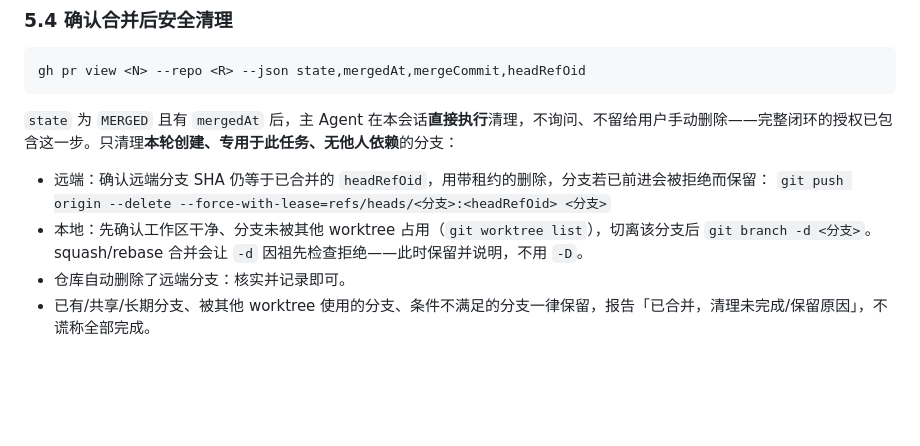
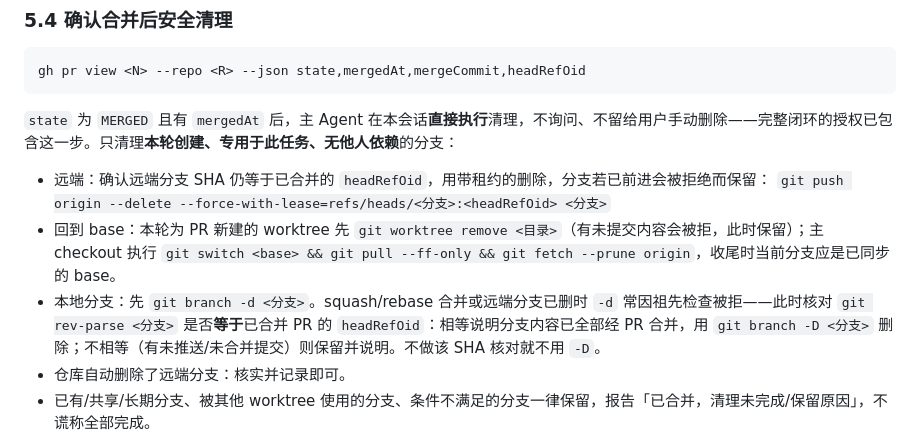
Before and after one commit to 1010323691/MySkills, a Markdown page: pr-review-loop/SKILL.md, the part around the change. GitHub-like rendering; blank space fills up the shorter version.

Commit message:
修正 pr-review-loop 合并后清理：收尾回到 base 并同步，本地分支按 SHA 核对后删除
- 清理前先移除本轮 worktree，并在主 checkout 切回 base、pull --ff-only、fetch --prune
- 本地 git branch -d 被拒（squash/rebase 合并或远端已删）时，核对本地分支 SHA 等于已合并 PR 的 headRefOid 才用 -D，否则保留并说明

Co-Authored-By: Claude Haiku 5.5 <noreply@anthropic.com>

```diff
--- a/pr-review-loop/SKILL.md
+++ b/pr-review-loop/SKILL.md
@@ -176,7 +176,8 @@ gh pr view <N> --repo <R> --json state,mergedAt,mergeCommit,headRefOid
 
 - 远端：确认远端分支 SHA 仍等于已合并的 `headRefOid`，用带租约的删除，分支若已前进会被拒绝而保留：
   `git push origin --delete --force-with-lease=refs/heads/<分支>:<headRefOid> <分支>`
-- 本地：先确认工作区干净、分支未被其他 worktree 占用（`git worktree list`），切离该分支后 `git branch -d <分支>`。squash/rebase 合并会让 `-d` 因祖先检查拒绝——此时保留并说明，不用 `-D`。
+- 回到 base：本轮为 PR 新建的 worktree 先 `git worktree remove <目录>`（有未提交内容会被拒，此时保留）；主 checkout 执行 `git switch <base> && git pull --ff-only && git fetch --prune origin`，收尾时当前分支应是已同步的 base。
+- 本地分支：先 `git branch -d <分支>`。squash/rebase 合并或远端分支已删时 `-d` 常因祖先检查被拒——此时核对 `git rev-parse <分支>` 是否**等于**已合并 PR 的 `headRefOid`：相等说明分支内容已全部经 PR 合并，用 `git branch -D <分支>` 删除；不相等（有未推送/未合并提交）则保留并说明。不做该 SHA 核对就不用 `-D`。
 - 仓库自动删除了远端分支：核实并记录即可。
 - 已有/共享/长期分支、被其他 worktree 使用的分支、条件不满足的分支一律保留，报告「已合并，清理未完成/保留原因」，不谎称全部完成。
 
```
